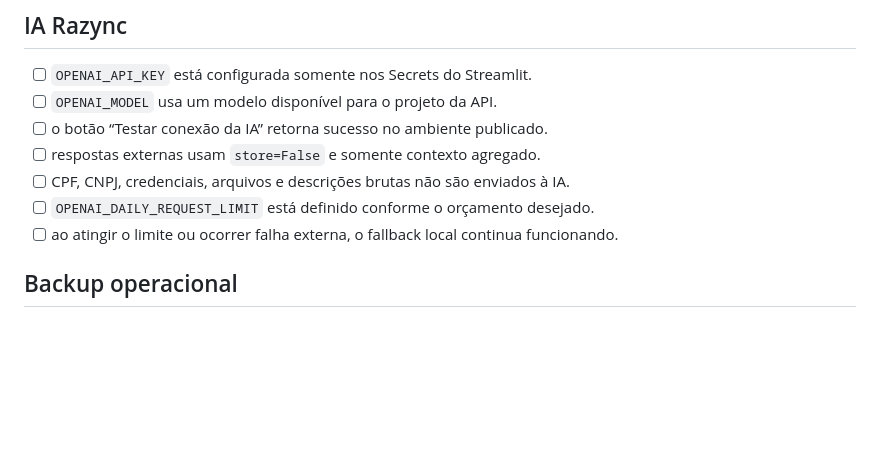
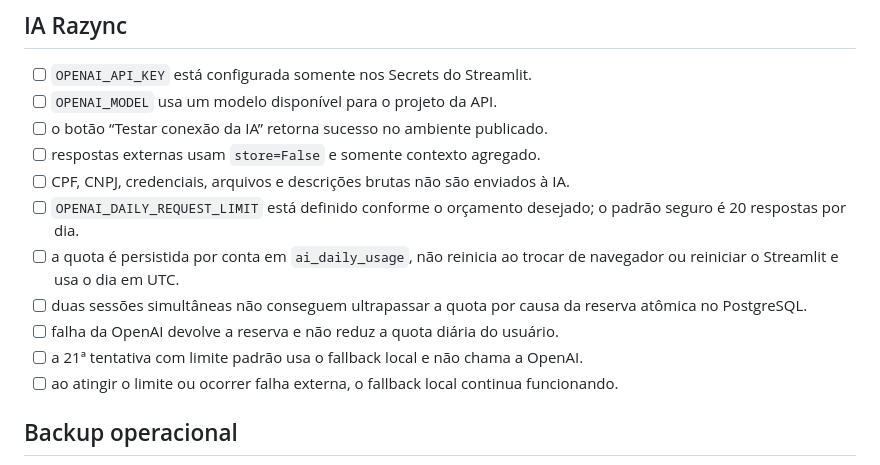
Before and after one commit to rodrigofrrsilva1703-a11y/Razync-Pro, a Markdown page: PRODUCTION_CHECKLIST.md, the part around the change. Rendered like a GitHub page; blank space fills up the shorter version.

Commit message:
documenta quota persistente por conta da IA

```diff
--- a/PRODUCTION_CHECKLIST.md
+++ b/PRODUCTION_CHECKLIST.md
@@ -84,7 +84,11 @@ Execute este checklist no ambiente publicado antes de liberar uma versão comerc
 - [ ] o botão “Testar conexão da IA” retorna sucesso no ambiente publicado.
 - [ ] respostas externas usam `store=False` e somente contexto agregado.
 - [ ] CPF, CNPJ, credenciais, arquivos e descrições brutas não são enviados à IA.
-- [ ] `OPENAI_DAILY_REQUEST_LIMIT` está definido conforme o orçamento desejado.
+- [ ] `OPENAI_DAILY_REQUEST_LIMIT` está definido conforme o orçamento desejado; o padrão seguro é 20 respostas por dia.
+- [ ] a quota é persistida por conta em `ai_daily_usage`, não reinicia ao trocar de navegador ou reiniciar o Streamlit e usa o dia em UTC.
+- [ ] duas sessões simultâneas não conseguem ultrapassar a quota por causa da reserva atômica no PostgreSQL.
+- [ ] falha da OpenAI devolve a reserva e não reduz a quota diária do usuário.
+- [ ] a 21ª tentativa com limite padrão usa o fallback local e não chama a OpenAI.
 - [ ] ao atingir o limite ou ocorrer falha externa, o fallback local continua funcionando.
 
 ## Backup operacional
```
